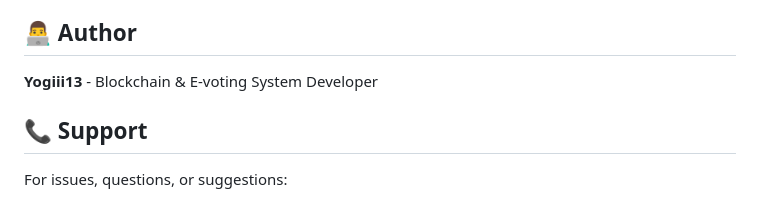
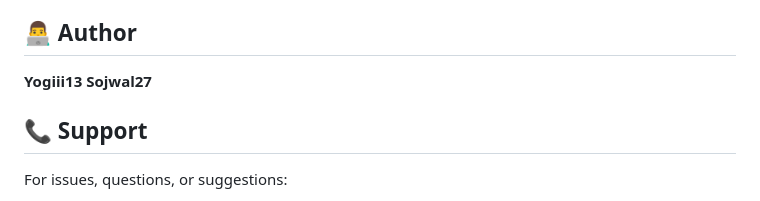
Before and after one commit to Yogiii13/E-voting-system-using-blockchain-and-python, a Markdown page: README.md, the part around the change. Drawn GitHub-style.

Commit message:
Add Sojwal27 as an author in the README

```diff
--- a/README.md
+++ b/README.md
@@ -440,7 +440,8 @@ This project is licensed under the **MIT License** - see the [LICENSE](LICENSE)
 
 ## 👨‍💻 Author
 
-**Yogiii13** - Blockchain & E-voting System Developer
+**Yogiii13**
+**Sojwal27**
 
 ## 📞 Support
 
```
